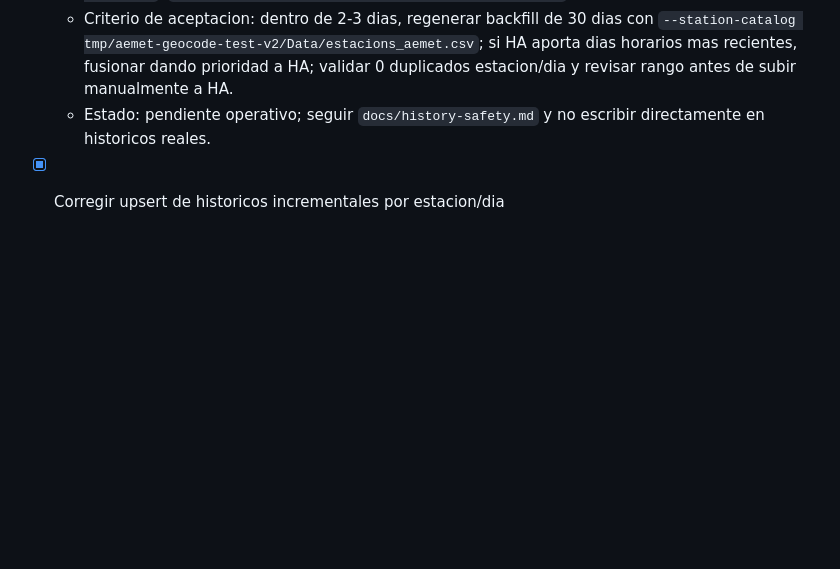
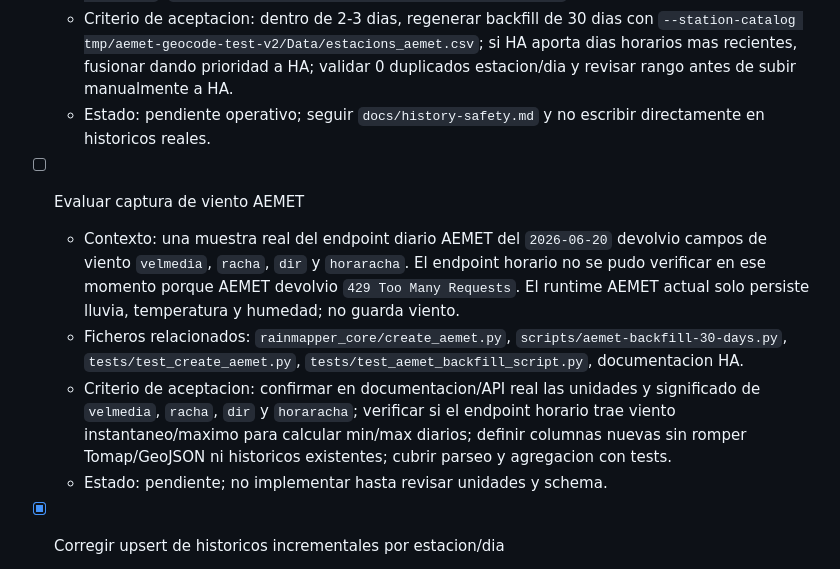
Before and after one commit to cginebrosa/RainmapperHA, a Markdown page: docs/todo.md, the part around the change. Rendered like a GitHub page; blank space fills up the shorter version.

Commit message:
Document AEMET wind data follow-up

```diff
--- a/docs/todo.md
+++ b/docs/todo.md
@@ -11,6 +11,12 @@ Nota operativa: ejecutar tareas, tests y commits solo desde `/Users/carlosginebr
   - Ficheros relacionados: `scripts/aemet-backfill-30-days.py`, `tmp/aemet-backfill-30d-through-20260620/`, `tmp/aemet-geocode-test-v2/Data/estacions_aemet.csv`.
   - Criterio de aceptacion: dentro de 2-3 dias, regenerar backfill de 30 dias con `--station-catalog tmp/aemet-geocode-test-v2/Data/estacions_aemet.csv`; si HA aporta dias horarios mas recientes, fusionar dando prioridad a HA; validar 0 duplicados estacion/dia y revisar rango antes de subir manualmente a HA.
   - Estado: pendiente operativo; seguir `docs/history-safety.md` y no escribir directamente en historicos reales.
+
+- [ ] Evaluar captura de viento AEMET
+  - Contexto: una muestra real del endpoint diario AEMET del `2026-06-20` devolvio campos de viento `velmedia`, `racha`, `dir` y `horaracha`. El endpoint horario no se pudo verificar en ese momento porque AEMET devolvio `429 Too Many Requests`. El runtime AEMET actual solo persiste lluvia, temperatura y humedad; no guarda viento.
+  - Ficheros relacionados: `rainmapper_core/create_aemet.py`, `scripts/aemet-backfill-30-days.py`, `tests/test_create_aemet.py`, `tests/test_aemet_backfill_script.py`, documentacion HA.
+  - Criterio de aceptacion: confirmar en documentacion/API real las unidades y significado de `velmedia`, `racha`, `dir` y `horaracha`; verificar si el endpoint horario trae viento instantaneo/maximo para calcular min/max diarios; definir columnas nuevas sin romper Tomap/GeoJSON ni historicos existentes; cubrir parseo y agregacion con tests.
+  - Estado: pendiente; no implementar hasta revisar unidades y schema.
 
 - [x] Corregir upsert de historicos incrementales por estacion/dia
   - Contexto: los incrementales no son append puro; las fuentes pueden reenviar una estacion/dia con valores corregidos o campos complementarios incompletos. El patron anterior `update` + `merge` por todas las columnas podia dejar duplicados logicos si la fila nueva traia `NaN`.
```
